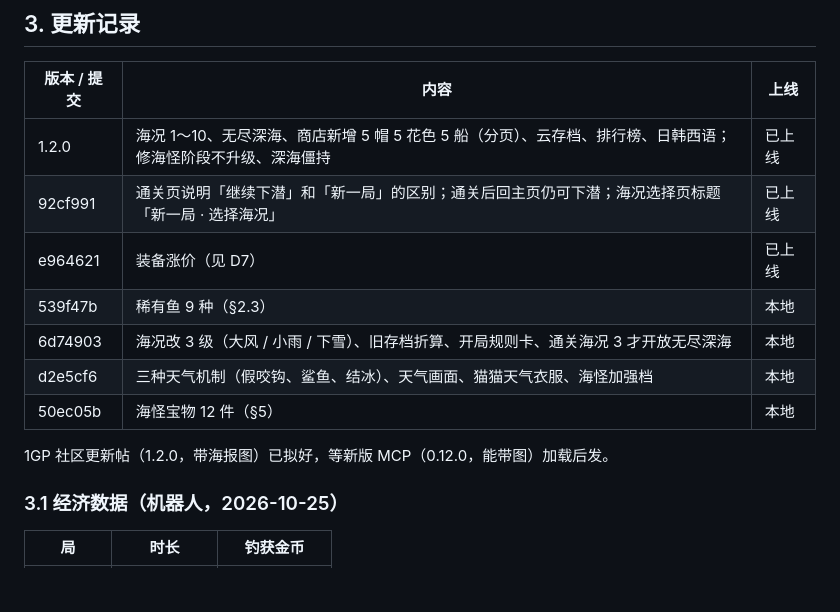
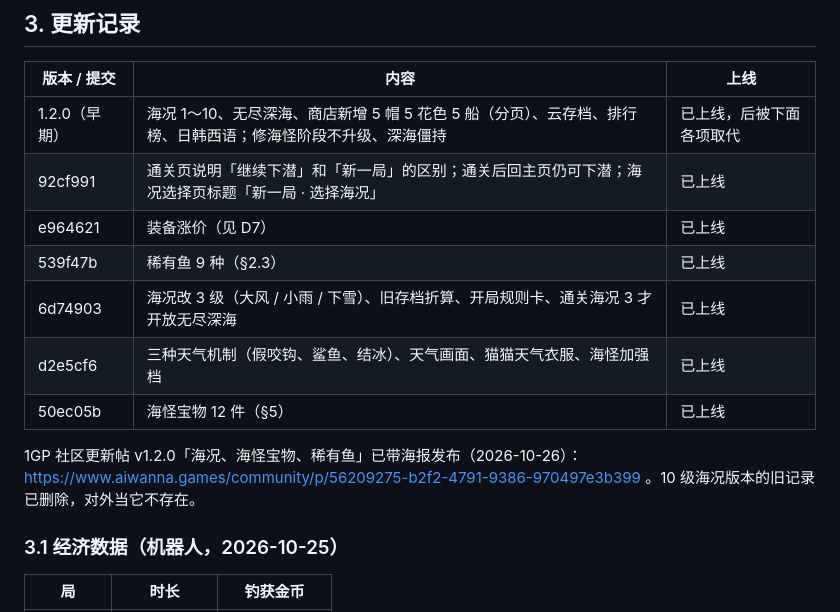
Before and after one commit to Grrreymane/FishyTails, a Markdown page: docs/GDD.md, the part around the change. Drawn GitHub-style; blank space fills up the shorter version.

Commit message:
GDD: 1.2 is live and announced
Co-Authored-By: Claude Opus 5.5 <noreply@anthropic.com>

```diff
--- a/docs/GDD.md
+++ b/docs/GDD.md
@@ -77,15 +77,15 @@
 
 | 版本 / 提交 | 内容 | 上线 |
 |---|---|---|
-| 1.2.0 | 海况 1～10、无尽深海、商店新增 5 帽 5 花色 5 船（分页）、云存档、排行榜、日韩西语；修海怪阶段不升级、深海僵持 | 已上线 |
+| 1.2.0（早期） | 海况 1～10、无尽深海、商店新增 5 帽 5 花色 5 船（分页）、云存档、排行榜、日韩西语；修海怪阶段不升级、深海僵持 | 已上线，后被下面各项取代 |
 | 92cf991 | 通关页说明「继续下潜」和「新一局」的区别；通关后回主页仍可下潜；海况选择页标题「新一局 · 选择海况」 | 已上线 |
 | e964621 | 装备涨价（见 D7） | 已上线 |
-| 539f47b | 稀有鱼 9 种（§2.3） | 本地 |
-| 6d74903 | 海况改 3 级（大风 / 小雨 / 下雪）、旧存档折算、开局规则卡、通关海况 3 才开放无尽深海 | 本地 |
-| d2e5cf6 | 三种天气机制（假咬钩、鲨鱼、结冰）、天气画面、猫猫天气衣服、海怪加强档 | 本地 |
-| 50ec05b | 海怪宝物 12 件（§5） | 本地 |
+| 539f47b | 稀有鱼 9 种（§2.3） | 已上线 |
+| 6d74903 | 海况改 3 级（大风 / 小雨 / 下雪）、旧存档折算、开局规则卡、通关海况 3 才开放无尽深海 | 已上线 |
+| d2e5cf6 | 三种天气机制（假咬钩、鲨鱼、结冰）、天气画面、猫猫天气衣服、海怪加强档 | 已上线 |
+| 50ec05b | 海怪宝物 12 件（§5） | 已上线 |
 
-1GP 社区更新帖（1.2.0，带海报图）已拟好，等新版 MCP（0.12.0，能带图）加载后发。
+1GP 社区更新帖 v1.2.0「海况、海怪宝物、稀有鱼」已带海报发布（2026-10-26）：https://www.aiwanna.games/community/p/56209275-b2f2-4791-9386-970497e3b399 。10 级海况版本的旧记录已删除，对外当它不存在。
 
 ### 3.1 经济数据（机器人，2026-10-25）
 
```
